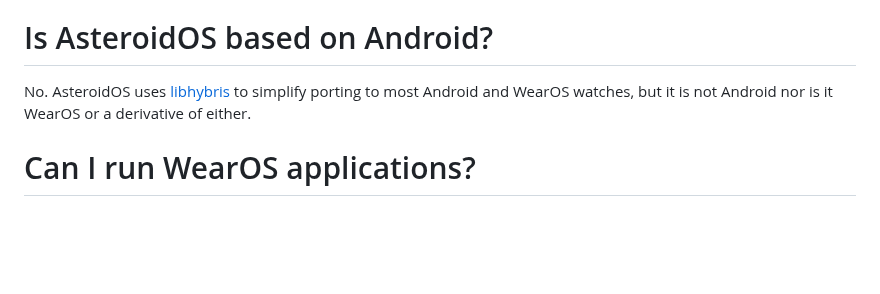
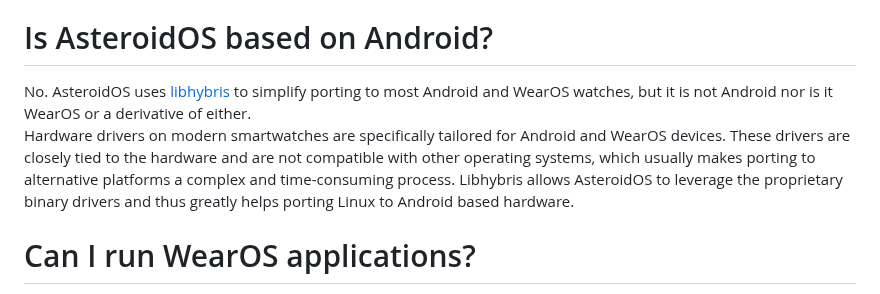
Before and after one commit to AsteroidOS/asteroidos.org, a Markdown page: pages/main/faq.md, the part around the change. GitHub-like rendering; blank space fills up the shorter version.

Commit message:
Add rough information why AsteroidOS uses libhybris

```diff
--- a/pages/main/faq.md
+++ b/pages/main/faq.md
@@ -52,7 +52,8 @@ There are a great many more *ideas* for apps than apps at the moment. Some of th
 Some of these are being worked on, and others are just ideas at this point. If you think you might like to contribute, see our [GitHub repository](https://github.com/AsteroidOS/asteroid/issues) and the [Contact]({{rel 'contact'}}) page. There are many opportunities for creativity!
 
 # Is AsteroidOS based on Android?
-No. AsteroidOS uses [libhybris](https://en.wikipedia.org/wiki/Hybris_(software)) to simplify porting to most Android and WearOS watches, but it is not Android nor is it WearOS or a derivative of either.
+No. AsteroidOS uses [libhybris](https://en.wikipedia.org/wiki/Hybris_(software)) to simplify porting to most Android and WearOS watches, but it is not Android nor is it WearOS or a derivative of either.\
+Hardware drivers on modern smartwatches are specifically tailored for Android and WearOS devices. These drivers are closely tied to the hardware and are not compatible with other operating systems, which usually makes porting to alternative platforms a complex and time-consuming process. Libhybris allows AsteroidOS to leverage the proprietary binary drivers and thus greatly helps porting Linux to Android based hardware.
 
 # Can I run WearOS applications?
 No. [WearOS](https://en.wikipedia.org/wiki/Wear_OS) is a version of Android that runs on wearable devices. AsteroidOS is a Linux distribution that does not run Android and therefore cannot run either Android or WearOS applications.
```
